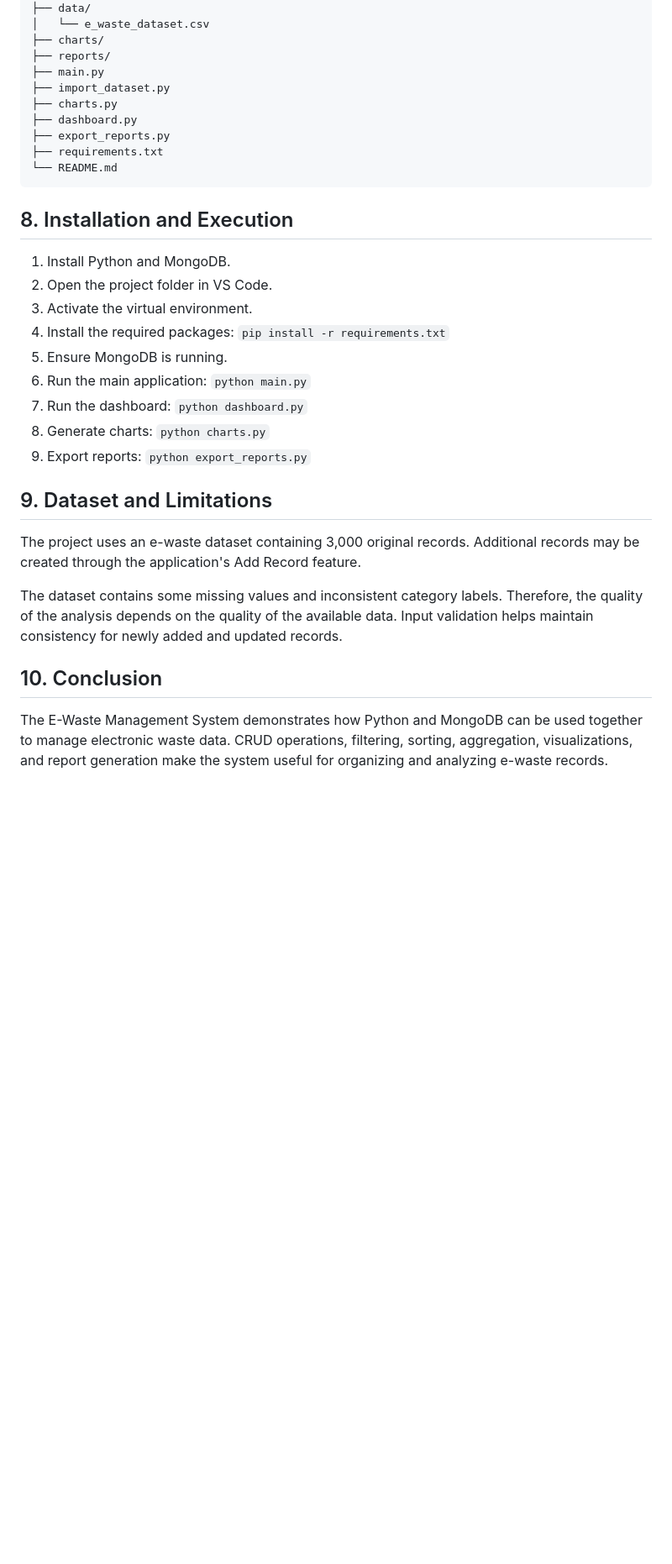
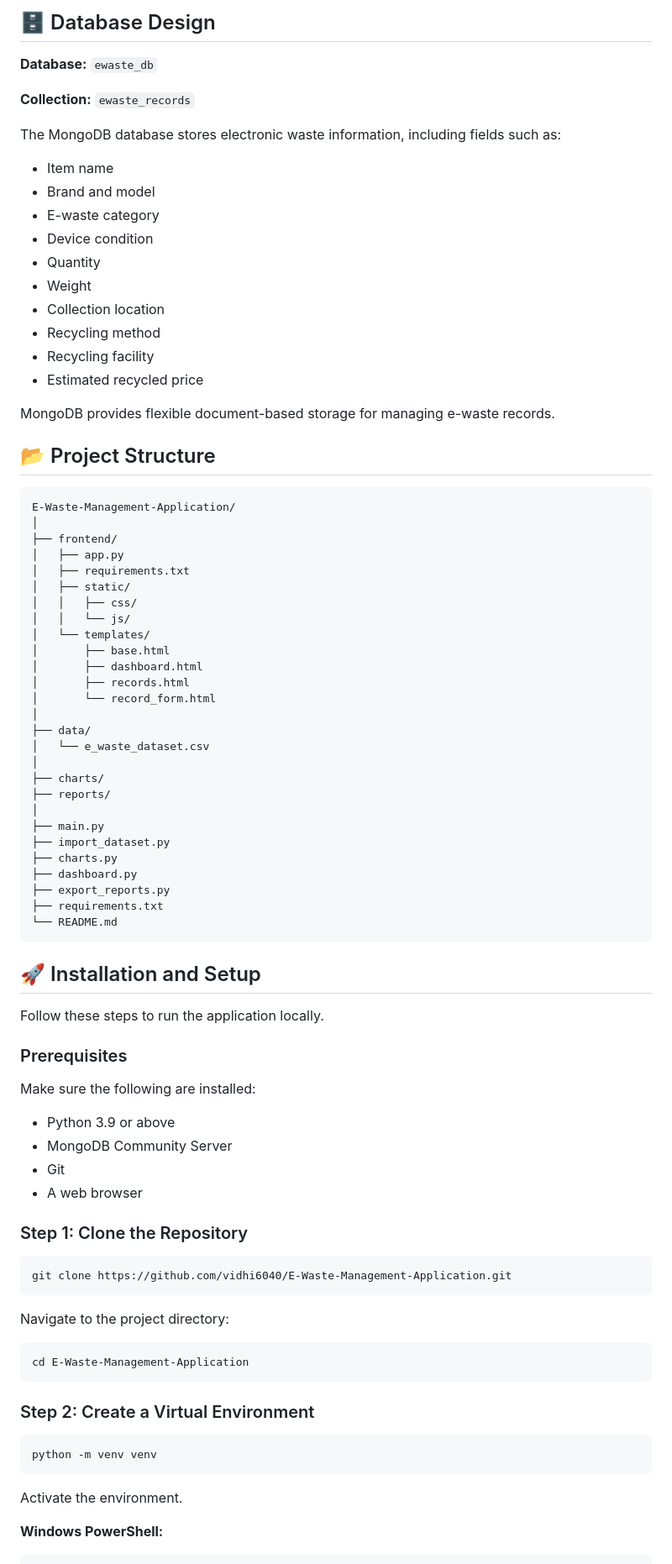
Before and after one commit to vidhi6040/E-Waste-Management-Application, a Markdown page: README.md, the part around one of its changes. Shown at 84% size. Rendered like a GitHub page; blank space fills up the shorter version.

````diff
--- a/README.md
+++ b/README.md
@@ -47,7 +120,47 @@ E-Waste-Management/
+## 🗄️ Database Design
+
+**Database:** `ewaste_db`
+
+**Collection:** `ewaste_records`
+
+The MongoDB database stores electronic waste information, including fields such as:
+
+- Item name
+- Brand and model
+- E-waste category
+- Device condition
+- Quantity
+- Weight
+- Collection location
+- Recycling method
+- Recycling facility
+- Estimated recycled price
+
+MongoDB provides flexible document-based storage for managing e-waste records.
+
+## 📂 Project Structure
+
+```text
+E-Waste-Management-Application/
+│
+├── frontend/
+│   ├── app.py
+│   ├── requirements.txt
+│   ├── static/
+│   │   ├── css/
+│   │   └── js/
+│   └── templates/
+│       ├── base.html
+│       ├── dashboard.html
+│       ├── records.html
+│       └── record_form.html
+│
 ├── data/
 │   └── e_waste_dataset.csv
+│
 ├── charts/
 ├── reports/
+│
 ├── main.py
 ├── import_dataset.py
 ├── charts.py
@@ -57,26 +170,38 @@ E-Waste-Management/
 └── README.md
 ```
 
-## 8. Installation and Execution
-1. Install Python and MongoDB.
-2. Open the project folder in VS Code.
-3. Activate the virtual environment.
-4. Install the required packages:
-   `pip install -r requirements.txt`
-5. Ensure MongoDB is running.
-6. Run the main application:
-   `python main.py`
-7. Run the dashboard:
-   `python dashboard.py`
-8. Generate charts:
-   `python charts.py`
-9. Export reports:
-   `python export_reports.py`
+## 🚀 Installation and Setup
 
-## 9. Dataset and Limitations
-The project uses an e-waste dataset containing 3,000 original records. Additional records may be created through the application's Add Record feature.
+Follow these steps to run the application locally.
 
-The dataset contains some missing values and inconsistent category labels. Therefore, the quality of the analysis depends on the quality of the available data. Input validation helps maintain consistency for newly added and updated records.
+### Prerequisites
 
-## 10. Conclusion
-The E-Waste Management System demonstrates how Python and MongoDB can be used together to manage electronic waste data. CRUD operations, filtering, sorting, aggregation, visualizations, and report generation make the system useful for organizing and analyzing e-waste records.
+Make sure the following are installed:
+
+- Python 3.9 or above
+- MongoDB Community Server
+- Git
+- A web browser
+
+### Step 1: Clone the Repository
+
+```bash
+git clone https://github.com/vidhi6040/E-Waste-Management-Application.git
+```
+
+Navigate to the project directory:
+
+```bash
+cd E-Waste-Management-Application
+```
+
+### Step 2: Create a Virtual Environment
+
+```bash
+python -m venv venv
+```
+
+Activate the environment.
+
+**Windows PowerShell:**
+
````
Also changed, not shown: other parts of README.md (+215 -36 lines).
